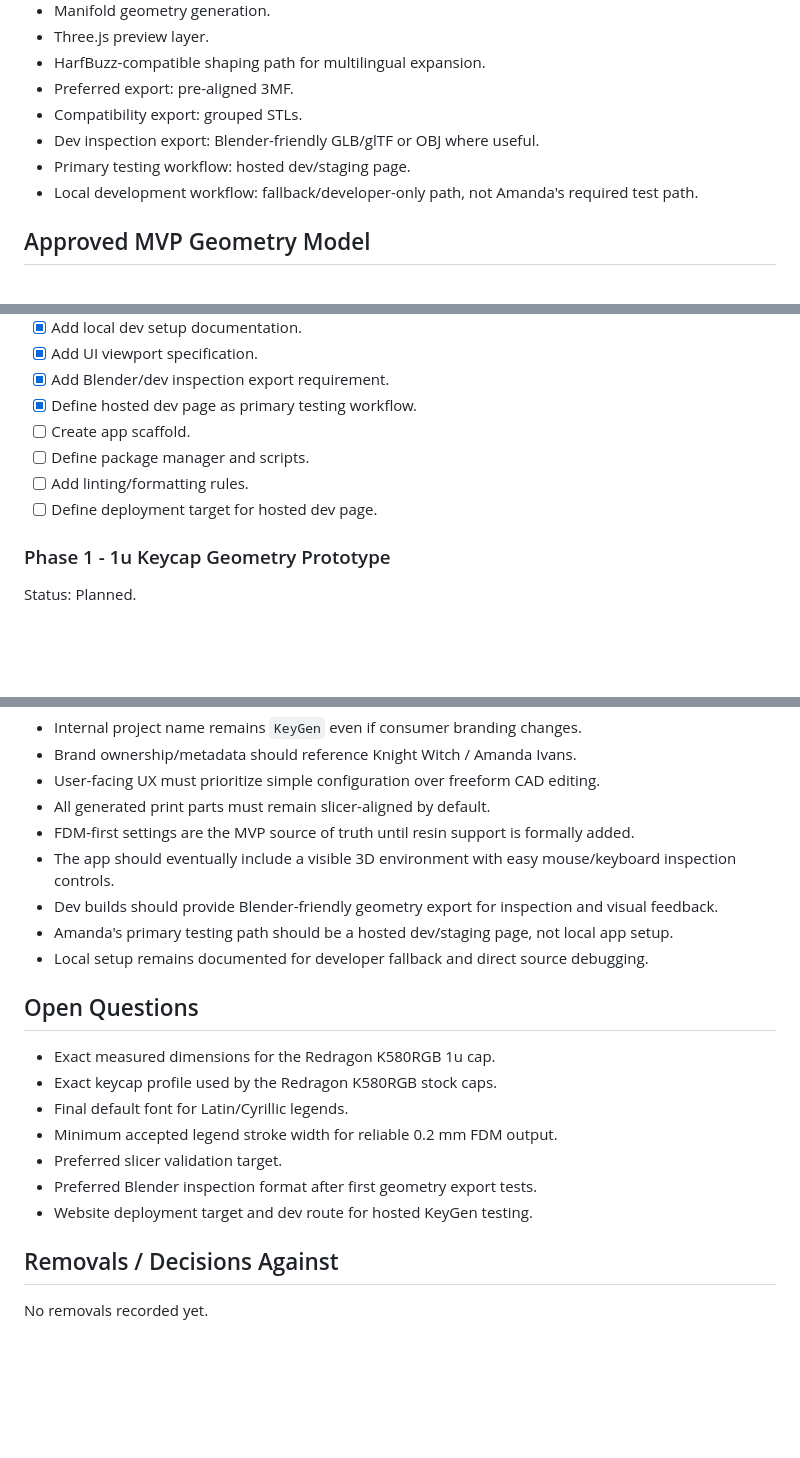
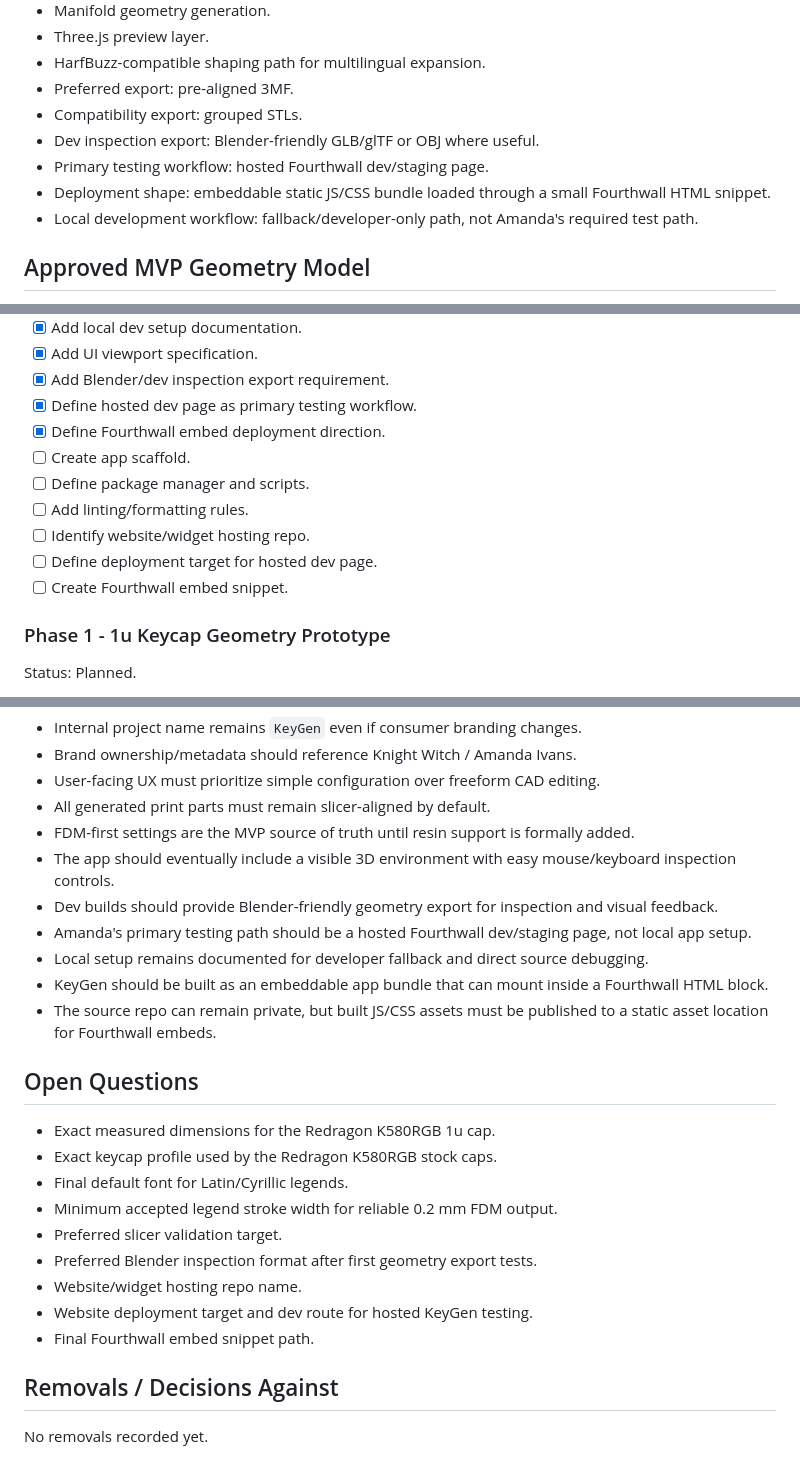
Before and after one commit to Knight-Witch/KeyGen, a Markdown page: MASTER.md, 3 parts joined by grey strips. Drawn GitHub-style; blank space fills up the shorter version.

Commit message:
KG-20260706-0003 update master for Fourthwall embed

```diff
--- a/MASTER.md
+++ b/MASTER.md
@@ -35,7 +35,8 @@ Users should be able to choose a keycap target, configure primary and secondary
 - Preferred export: pre-aligned 3MF.
 - Compatibility export: grouped STLs.
 - Dev inspection export: Blender-friendly GLB/glTF or OBJ where useful.
-- Primary testing workflow: hosted dev/staging page.
+- Primary testing workflow: hosted Fourthwall dev/staging page.
+- Deployment shape: embeddable static JS/CSS bundle loaded through a small Fourthwall HTML snippet.
 - Local development workflow: fallback/developer-only path, not Amanda's required test path.
 
 ## Approved MVP Geometry Model
@@ -75,10 +76,13 @@ Status: In progress.
 - [x] Add UI viewport specification.
 - [x] Add Blender/dev inspection export requirement.
 - [x] Define hosted dev page as primary testing workflow.
+- [x] Define Fourthwall embed deployment direction.
 - [ ] Create app scaffold.
 - [ ] Define package manager and scripts.
 - [ ] Add linting/formatting rules.
+- [ ] Identify website/widget hosting repo.
 - [ ] Define deployment target for hosted dev page.
+- [ ] Create Fourthwall embed snippet.
 
 ### Phase 1 - 1u Keycap Geometry Prototype
 
@@ -149,8 +153,10 @@ Status: Planned.
 - FDM-first settings are the MVP source of truth until resin support is formally added.
 - The app should eventually include a visible 3D environment with easy mouse/keyboard inspection controls.
 - Dev builds should provide Blender-friendly geometry export for inspection and visual feedback.
-- Amanda's primary testing path should be a hosted dev/staging page, not local app setup.
+- Amanda's primary testing path should be a hosted Fourthwall dev/staging page, not local app setup.
 - Local setup remains documented for developer fallback and direct source debugging.
+- KeyGen should be built as an embeddable app bundle that can mount inside a Fourthwall HTML block.
+- The source repo can remain private, but built JS/CSS assets must be published to a static asset location for Fourthwall embeds.
 
 ## Open Questions
 
@@ -160,7 +166,9 @@ Status: Planned.
 - Minimum accepted legend stroke width for reliable 0.2 mm FDM output.
 - Preferred slicer validation target.
 - Preferred Blender inspection format after first geometry export tests.
+- Website/widget hosting repo name.
 - Website deployment target and dev route for hosted KeyGen testing.
+- Final Fourthwall embed snippet path.
 
 ## Removals / Decisions Against
 
```
Also changed, not shown: other parts of MASTER.md (+1 -1 lines).
